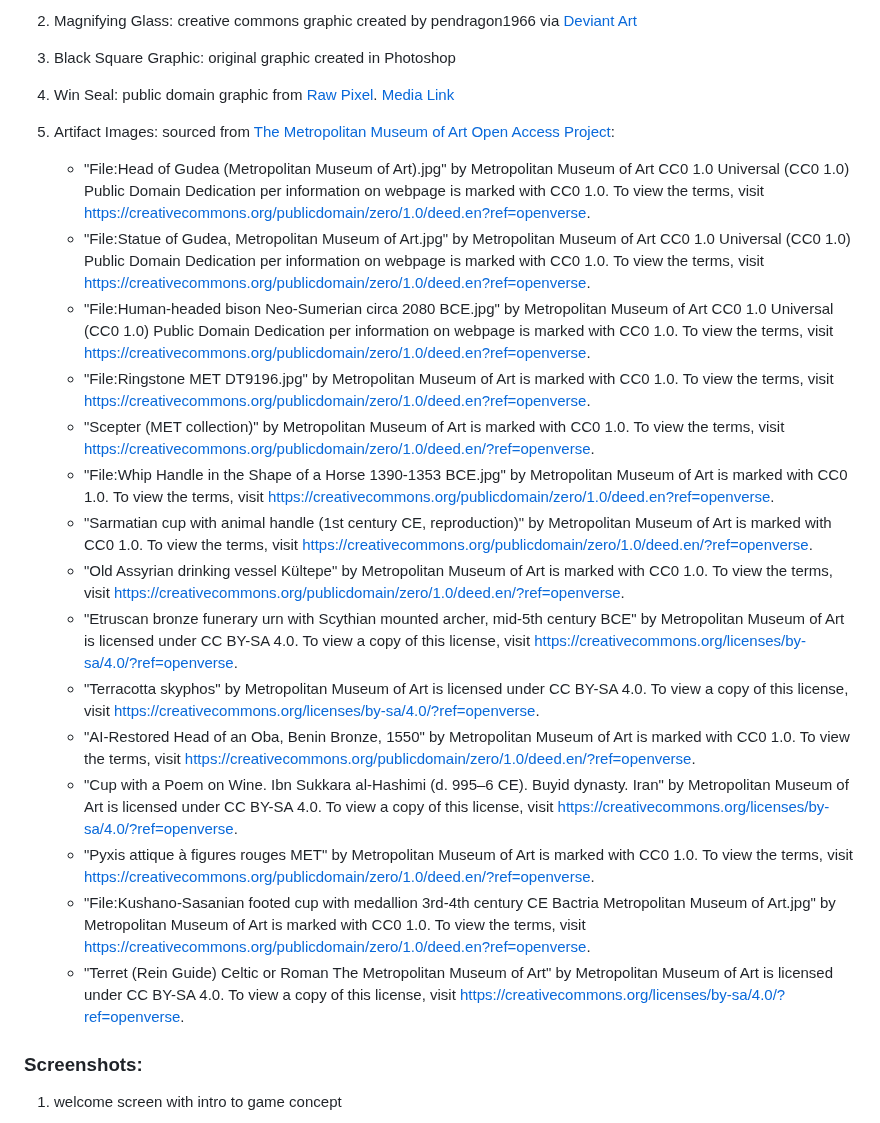
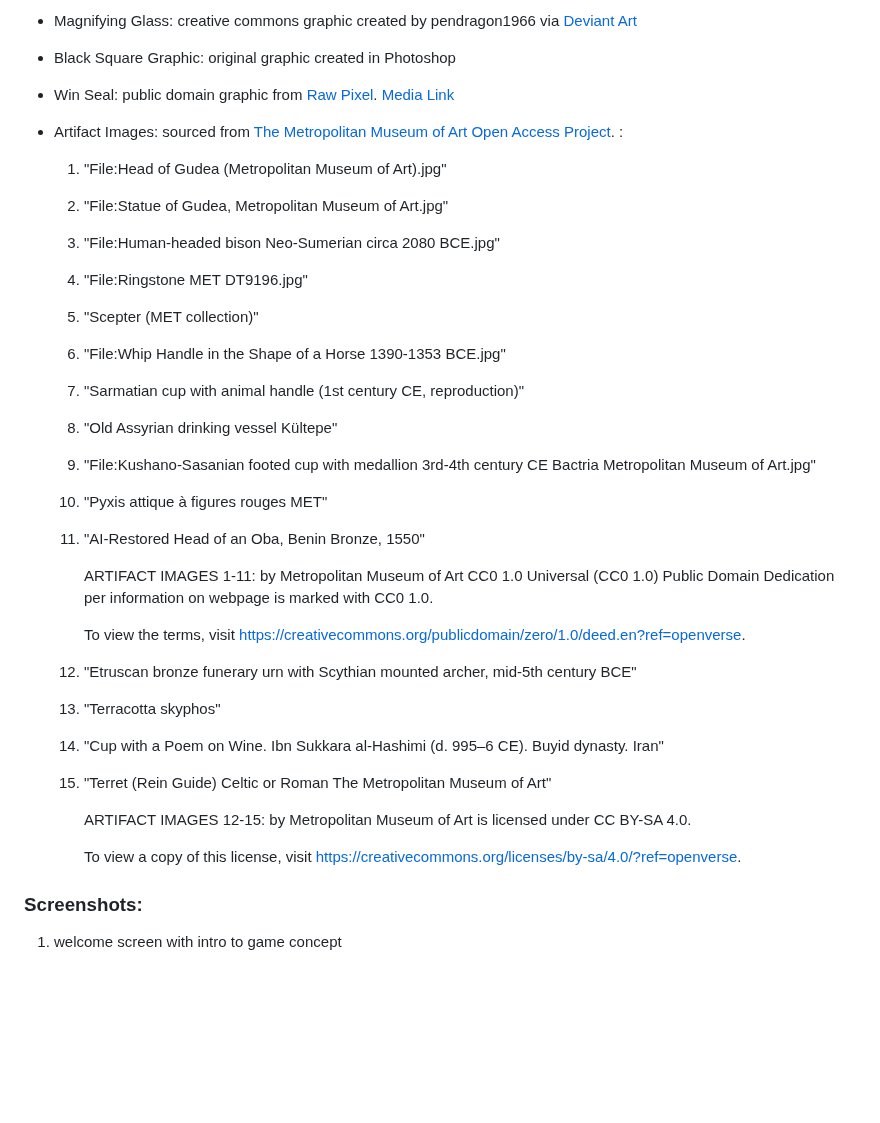
Before and after one commit to pepperrostami/project1, a Markdown page: README.md, the part around one of its changes. Rendered like a GitHub page; blank space fills up the shorter version.

```diff
--- a/README.md
+++ b/README.md
@@ -49,26 +49,38 @@ A game of concentration but thematically in a museum context similar to the Met.
 
-2. Magnifying Glass: creative commons graphic created by pendragon1966 via [Deviant Art](https://www.deviantart.com/pendragon1966/art/Steampunk-Victorian-Magnifying-glass-Icon-Mk5-331089780)
+* Magnifying Glass: creative commons graphic created by pendragon1966 via [Deviant Art](https://www.deviantart.com/pendragon1966/art/Steampunk-Victorian-Magnifying-glass-Icon-Mk5-331089780)
 
-3. Black Square Graphic: original graphic created in Photoshop
+* Black Square Graphic: original graphic created in Photoshop
 
-4. Win Seal: public domain graphic from [Raw Pixel](rawpixel.com). [Media Link](https://www.rawpixel.com/image/10163078/png-white-background-plant#eyJrZXlzIjoiZ29sZCB3cmVhdGgiLCJzb3J0ZWRLZXlzIjoiZ29sZCB3cmVhdGgifQ==)
+* Win Seal: public domain graphic from [Raw Pixel](rawpixel.com). [Media Link](https://www.rawpixel.com/image/10163078/png-white-background-plant#eyJrZXlzIjoiZ29sZCB3cmVhdGgiLCJzb3J0ZWRLZXlzIjoiZ29sZCB3cmVhdGgifQ==)
 
-5. Artifact Images: sourced from [The Metropolitan Museum of Art Open Access Project](https://github.com/metmuseum/openaccess):
-    * "File:Head of Gudea (Metropolitan Museum of Art).jpg" by Metropolitan Museum of Art CC0 1.0 Universal (CC0 1.0) Public Domain Dedication per information on webpage is marked with CC0 1.0. To view the terms, visit https://creativecommons.org/publicdomain/zero/1.0/deed.en?ref=openverse.
-    * "File:Statue of Gudea, Metropolitan Museum of Art.jpg" by Metropolitan Museum of Art CC0 1.0 Universal (CC0 1.0) Public Domain Dedication per information on webpage is marked with CC0 1.0. To view the terms, visit https://creativecommons.org/publicdomain/zero/1.0/deed.en?ref=openverse.
-    * "File:Human-headed bison Neo-Sumerian circa 2080 BCE.jpg" by Metropolitan Museum of Art CC0 1.0 Universal (CC0 1.0) Public Domain Dedication per information on webpage is marked with CC0 1.0. To view the terms, visit https://creativecommons.org/publicdomain/zero/1.0/deed.en?ref=openverse.
-    * "File:Ringstone MET DT9196.jpg" by Metropolitan Museum of Art is marked with CC0 1.0. To view the terms, visit https://creativecommons.org/publicdomain/zero/1.0/deed.en?ref=openverse.
-    * "Scepter (MET collection)" by Metropolitan Museum of Art is marked with CC0 1.0. To view the terms, visit https://creativecommons.org/publicdomain/zero/1.0/deed.en/?ref=openverse.
-    * "File:Whip Handle in the Shape of a Horse 1390-1353 BCE.jpg" by Metropolitan Museum of Art is marked with CC0 1.0. To view the terms, visit https://creativecommons.org/publicdomain/zero/1.0/deed.en?ref=openverse.
-    * "Sarmatian cup with animal handle (1st century CE, reproduction)" by Metropolitan Museum of Art is marked with CC0 1.0. To view the terms, visit https://creativecommons.org/publicdomain/zero/1.0/deed.en/?ref=openverse.
-    * "Old Assyrian drinking vessel Kültepe" by Metropolitan Museum of Art is marked with CC0 1.0. To view the terms, visit https://creativecommons.org/publicdomain/zero/1.0/deed.en/?ref=openverse.
-    * "Etruscan bronze funerary urn with Scythian mounted archer, mid-5th century BCE" by Metropolitan Museum of Art is licensed under CC BY-SA 4.0. To view a copy of this license, visit https://creativecommons.org/licenses/by-sa/4.0/?ref=openverse.
-    * "Terracotta skyphos" by Metropolitan Museum of Art is licensed under CC BY-SA 4.0. To view a copy of this license, visit https://creativecommons.org/licenses/by-sa/4.0/?ref=openverse.
-    * "AI-Restored Head of an Oba, Benin Bronze, 1550" by Metropolitan Museum of Art is marked with CC0 1.0. To view the terms, visit https://creativecommons.org/publicdomain/zero/1.0/deed.en/?ref=openverse.
-    * "Cup with a Poem on Wine. Ibn Sukkara al-Hashimi (d. 995–6 CE). Buyid dynasty. Iran" by Metropolitan Museum of Art is licensed under CC BY-SA 4.0. To view a copy of this license, visit https://creativecommons.org/licenses/by-sa/4.0/?ref=openverse.
-    * "Pyxis attique à figures rouges MET" by Metropolitan Museum of Art is marked with CC0 1.0. To view the terms, visit https://creativecommons.org/publicdomain/zero/1.0/deed.en/?ref=openverse.
-    * "File:Kushano-Sasanian footed cup with medallion 3rd-4th century CE Bactria Metropolitan Museum of Art.jpg" by Metropolitan Museum of Art is marked with CC0 1.0. To view the terms, visit https://creativecommons.org/publicdomain/zero/1.0/deed.en?ref=openverse.
-    * "Terret (Rein Guide) Celtic or Roman The Metropolitan Museum of Art" by Metropolitan Museum of Art is licensed under CC BY-SA 4.0. To view a copy of this license, visit https://creativecommons.org/licenses/by-sa/4.0/?ref=openverse.
+* Artifact Images: sourced from [The Metropolitan Museum of Art Open Access Project](https://github.com/metmuseum/openaccess). :
+
+    1. "File:Head of Gudea (Metropolitan Museum of Art).jpg"
+    2. "File:Statue of Gudea, Metropolitan Museum of Art.jpg"
+    3. "File:Human-headed bison Neo-Sumerian circa 2080 BCE.jpg"
+    4. "File:Ringstone MET DT9196.jpg"
+    5. "Scepter (MET collection)"
+    6. "File:Whip Handle in the Shape of a Horse 1390-1353 BCE.jpg"
+    7. "Sarmatian cup with animal handle (1st century CE, reproduction)"
+    8. "Old Assyrian drinking vessel Kültepe"
+    9. "File:Kushano-Sasanian footed cup with medallion 3rd-4th century CE Bactria Metropolitan Museum of Art.jpg"
+    10. "Pyxis attique à figures rouges MET"
+    11. "AI-Restored Head of an Oba, Benin Bronze, 1550"
+
+        ARTIFACT IMAGES 1-11:
+        by Metropolitan Museum of Art CC0 1.0 Universal (CC0 1.0) Public Domain Dedication per information on webpage is marked with CC0 1.0.
+
+        To view the terms, visit https://creativecommons.org/publicdomain/zero/1.0/deed.en?ref=openverse.
+
+    12. "Etruscan bronze funerary urn with Scythian mounted archer, mid-5th century BCE"
+    13. "Terracotta skyphos"
+    14. "Cup with a Poem on Wine. Ibn Sukkara al-Hashimi (d. 995–6 CE). Buyid dynasty. Iran"
+    15. "Terret (Rein Guide) Celtic or Roman The Metropolitan Museum of Art"
+
+        ARTIFACT IMAGES 12-15:
+        by Metropolitan Museum of Art is licensed under CC BY-SA 4.0.
+
+        To view a copy of this license, visit https://creativecommons.org/licenses/by-sa/4.0/?ref=openverse.
 
 ### Screenshots:
 1. welcome screen with intro to game concept
```
Also changed, not shown: other parts of README.md (+1 -1 lines).
